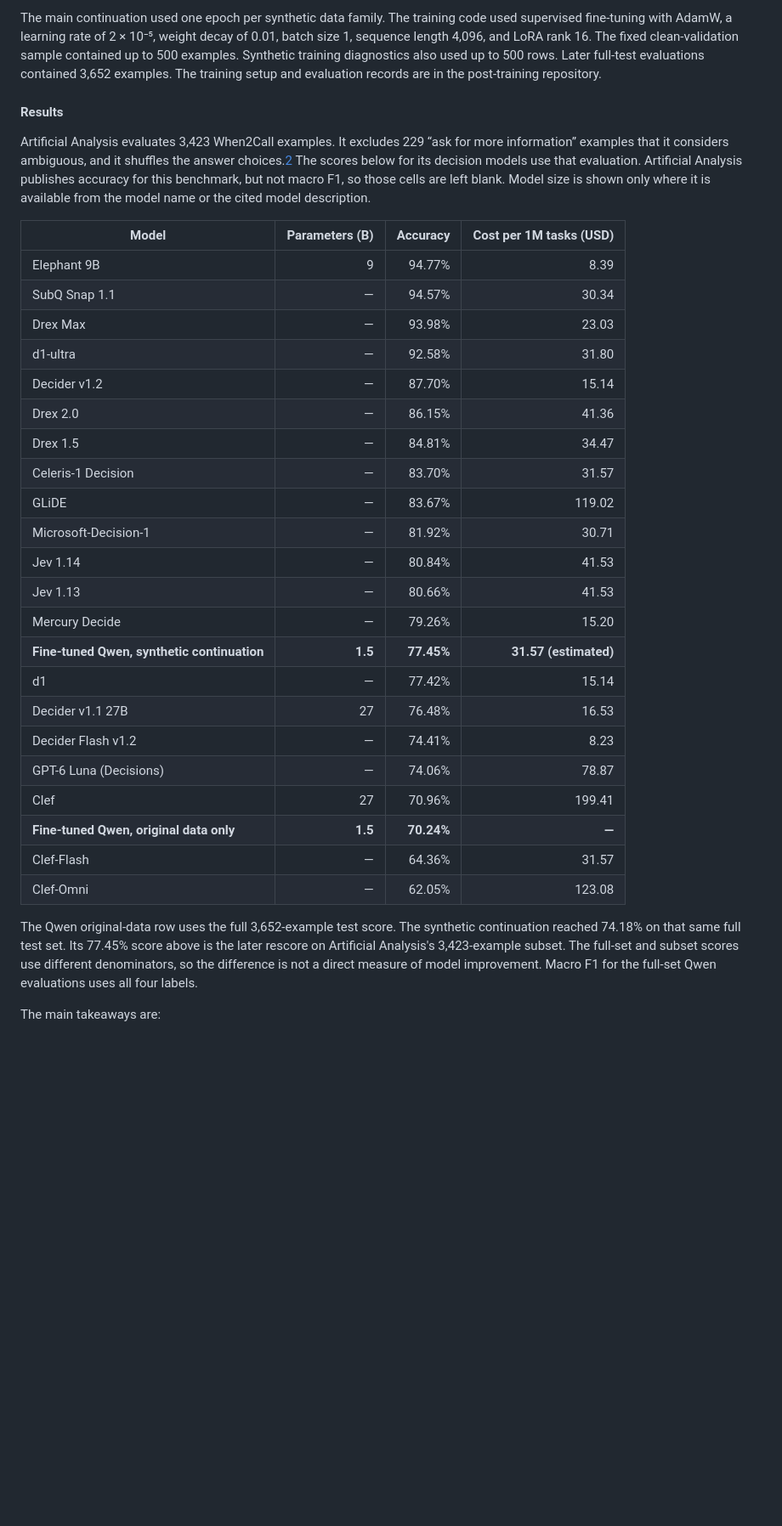
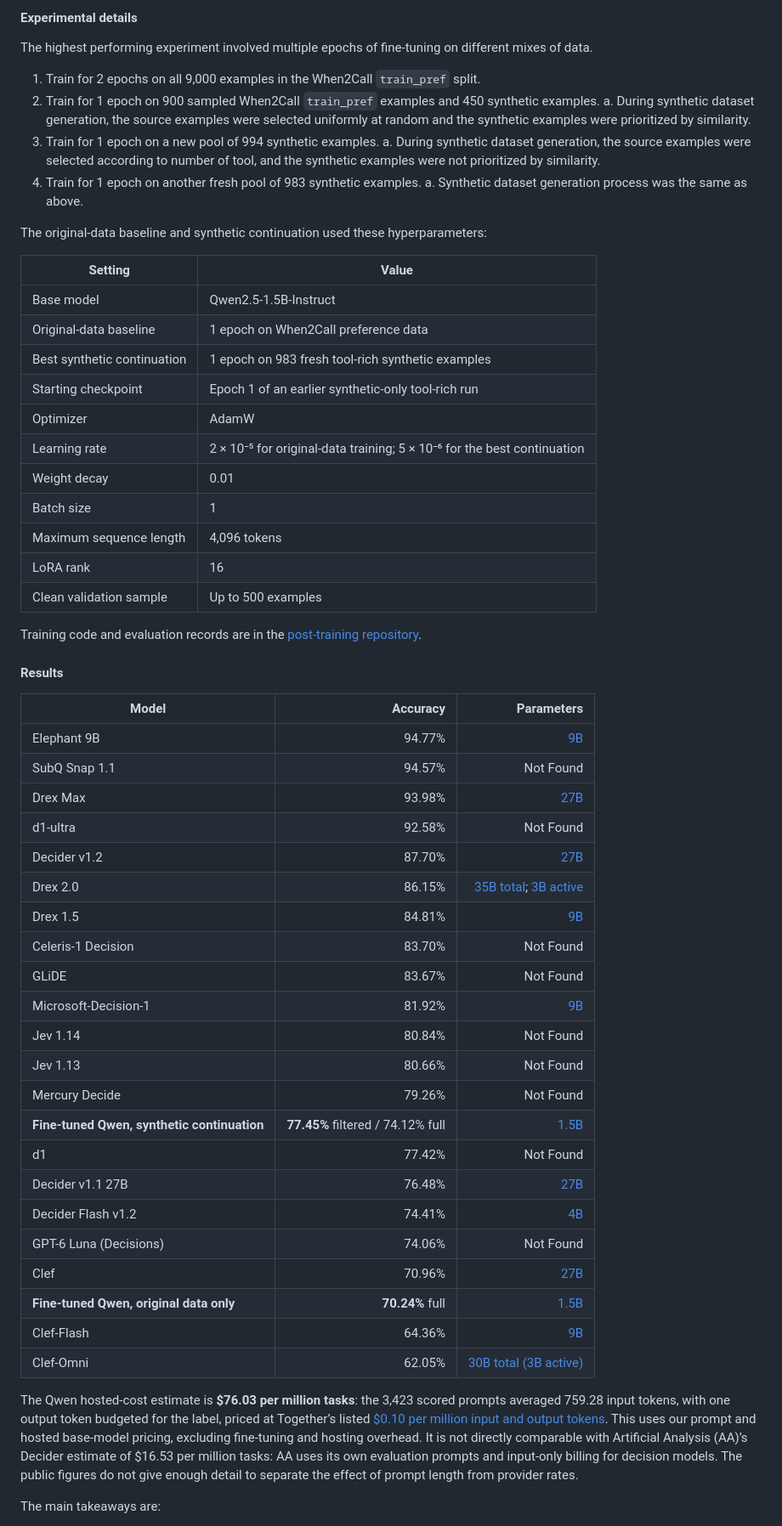
Before and after one commit to kunal-sinha-coding/personal-website, a Markdown page: blog/optimizing_cheap_decision_model_with_auto_research.md, the part around the change printed below. Shown: that part at 85% size. Rendered like a GitHub page; blank space fills up the shorter version.

Commit message:
Replace cost comparison with parameter analysis

```diff
--- a/blog/optimizing_cheap_decision_model_with_auto_research.md
+++ b/blog/optimizing_cheap_decision_model_with_auto_research.md
@@ -43,36 +66,62 @@ I first fine-tuned `Qwen2.5-1.5B-Instruct` on the original When2Call preference
 
-The main continuation used one epoch per synthetic data family. The training code used supervised fine-tuning with AdamW, a learning rate of 2 × 10⁻⁵, weight decay of 0.01, batch size 1, sequence length 4,096, and LoRA rank 16. The fixed clean-validation sample contained up to 500 examples. Synthetic training diagnostics also used up to 500 rows. Later full-test evaluations contained 3,652 examples. The training setup and evaluation records are in the post-training repository.
+
+#### Experimental details
+
+The highest performing experiment involved multiple epochs of fine-tuning on different mixes of data.
+1. Train for 2 epochs on all 9,000 examples in the When2Call `train_pref` split.
+2. Train for 1 epoch on 900 sampled When2Call `train_pref` examples and 450 synthetic examples.
+   a. During synthetic dataset generation, the source examples were selected uniformly at random and the synthetic examples were prioritized by similarity.
+3. Train for 1 epoch on a new pool of 994 synthetic examples.
+   a. During synthetic dataset generation, the source examples were selected according to number of tool, and the synthetic examples were not prioritized by similarity.
+4. Train for 1 epoch on another fresh pool of 983 synthetic examples.
+   a. Synthetic dataset generation process was the same as above.
+
+The original-data baseline and synthetic continuation used these hyperparameters:
+
+| Setting | Value |
+| --- | --- |
+| Base model | Qwen2.5-1.5B-Instruct |
+| Original-data baseline | 1 epoch on When2Call preference data |
+| Best synthetic continuation | 1 epoch on 983 fresh tool-rich synthetic examples |
+| Starting checkpoint | Epoch 1 of an earlier synthetic-only tool-rich run |
+| Optimizer | AdamW |
+| Learning rate | 2 × 10⁻⁵ for original-data training; 5 × 10⁻⁶ for the best continuation |
+| Weight decay | 0.01 |
+| Batch size | 1 |
+| Maximum sequence length | 4,096 tokens |
+| LoRA rank | 16 |
+| Clean validation sample | Up to 500 examples |
+
+Training code and evaluation records are in the [post-training repository](https://github.com/kunal-sinha-coding/post-training).
 
 #### Results
 
-Artificial Analysis evaluates 3,423 When2Call examples. It excludes 229 “ask for more information” examples that it considers ambiguous, and it shuffles the answer choices.[2](#ref-2) The scores below for its decision models use that evaluation. Artificial Analysis publishes accuracy for this benchmark, but not macro F1, so those cells are left blank. Model size is shown only where it is available from the model name or the cited model description.
+| Model | Accuracy | Parameters |
+| --- | ---: | ---: |
+| Elephant 9B | 94.77% | [9B](https://www.baseten.co/library/elephant-1/) |
+| SubQ Snap 1.1 | 94.57% | Not Found |
+| Drex Max | 93.98% | [27B](https://huggingface.co/nace-ai/drex-max-v1) |
+| d1-ultra | 92.58% | Not Found |
+| Decider v1.2 | 87.70% | [27B](https://vercel.com/changelog/perplexity-decider-v1-2-models-now-available-on-ai-gateway) |
+| Drex 2.0 | 86.15% | [35B total](https://huggingface.co/nace-ai/drex-max-v1); [3B active](https://console.nace.ai/docs/drex/reference/models) |
+| Drex 1.5 | 84.81% | [9B](https://huggingface.co/nace-ai/drex-v1.5) |
+| Celeris-1 Decision | 83.70% | Not Found |
+| GLiDE | 83.67% | Not Found |
+| Microsoft-Decision-1 | 81.92% | [9B](https://commandline.microsoft.com/microsoft-decision-1-model-foundry/) |
+| Jev 1.14 | 80.84% | Not Found |
+| Jev 1.13 | 80.66% | Not Found |
+| Mercury Decide | 79.26% | Not Found |
+| **Fine-tuned Qwen, synthetic continuation** | **77.45%** filtered / 74.12% full | [1.5B](https://huggingface.co/Qwen/Qwen2.5-1.5B-Instruct) |
+| d1 | 77.42% | Not Found |
+| Decider v1.1 27B | 76.48% | [27B](https://huggingface.co/perplexity-ai/pplx-decider-v1.1-27b) |
+| Decider Flash v1.2 | 74.41% | [4B](https://vercel.com/changelog/perplexity-decider-v1-2-models-now-available-on-ai-gateway) |
+| GPT-6 Luna (Decisions) | 74.06% | Not Found |
+| Clef | 70.96% | [27B](https://blog.cloudflare.com/clef-decision-models/) |
+| **Fine-tuned Qwen, original data only** | **70.24%** full | [1.5B](https://huggingface.co/Qwen/Qwen2.5-1.5B-Instruct) |
+| Clef-Flash | 64.36% | [9B](https://blog.cloudflare.com/clef-decision-models/) |
+| Clef-Omni | 62.05% | [30B total (3B active)](https://developers.cloudflare.com/workers-ai/models/clef-omni/) |
 
-| Model | Parameters (B) | Accuracy | Cost per 1M tasks (USD) |
-| --- | ---: | ---: | ---: |
-| Elephant 9B | 9 | 94.77% | 8.39 |
-| SubQ Snap 1.1 | — | 94.57% | 30.34 |
-| Drex Max | — | 93.98% | 23.03 |
-| d1-ultra | — | 92.58% | 31.80 |
-| Decider v1.2 | — | 87.70% | 15.14 |
-| Drex 2.0 | — | 86.15% | 41.36 |
-| Drex 1.5 | — | 84.81% | 34.47 |
-| Celeris-1 Decision | — | 83.70% | 31.57 |
-| GLiDE | — | 83.67% | 119.02 |
-| Microsoft-Decision-1 | — | 81.92% | 30.71 |
-| Jev 1.14 | — | 80.84% | 41.53 |
-| Jev 1.13 | — | 80.66% | 41.53 |
-| Mercury Decide | — | 79.26% | 15.20 |
-| **Fine-tuned Qwen, synthetic continuation** | **1.5** | **77.45%** | **31.57 (estimated)** |
-| d1 | — | 77.42% | 15.14 |
-| Decider v1.1 27B | 27 | 76.48% | 16.53 |
-| Decider Flash v1.2 | — | 74.41% | 8.23 |
-| GPT-6 Luna (Decisions) | — | 74.06% | 78.87 |
-| Clef | 27 | 70.96% | 199.41 |
-| **Fine-tuned Qwen, original data only** | **1.5** | **70.24%** | **—** |
-| Clef-Flash | — | 64.36% | 31.57 |
-| Clef-Omni | — | 62.05% | 123.08 |
-
-The Qwen original-data row uses the full 3,652-example test score. The synthetic continuation reached 74.18% on that same full test set. Its 77.45% score above is the later rescore on Artificial Analysis's 3,423-example subset. The full-set and subset scores use different denominators, so the difference is not a direct measure of model improvement. Macro F1 for the full-set Qwen evaluations uses all four labels.
+The Qwen hosted-cost estimate is **$76.03 per million tasks**: the 3,423 scored prompts averaged 759.28 input tokens, with one output token budgeted for the label, priced at Together’s listed [$0.10 per million input and output tokens](https://pricepertoken.com/pricing-page/model/qwen-qwen2.5-1.5b-instruct). This uses our prompt and hosted base-model pricing, excluding fine-tuning and hosting overhead. It is not directly comparable with Artificial Analysis (AA)’s Decider estimate of $16.53 per million tasks: AA uses its own evaluation prompts and input-only billing for decision models. The public figures do not give enough detail to separate the effect of prompt length from provider rates.
 
 The main takeaways are:
 
```
Also changed, not shown: other parts of blog/optimizing_cheap_decision_model_with_auto_research.md (+42 -21 lines), blog/assets/when2call-cost-accuracy.png (deleted), blog/assets/when2call-parameters-accuracy.png (added), 1 other file.
